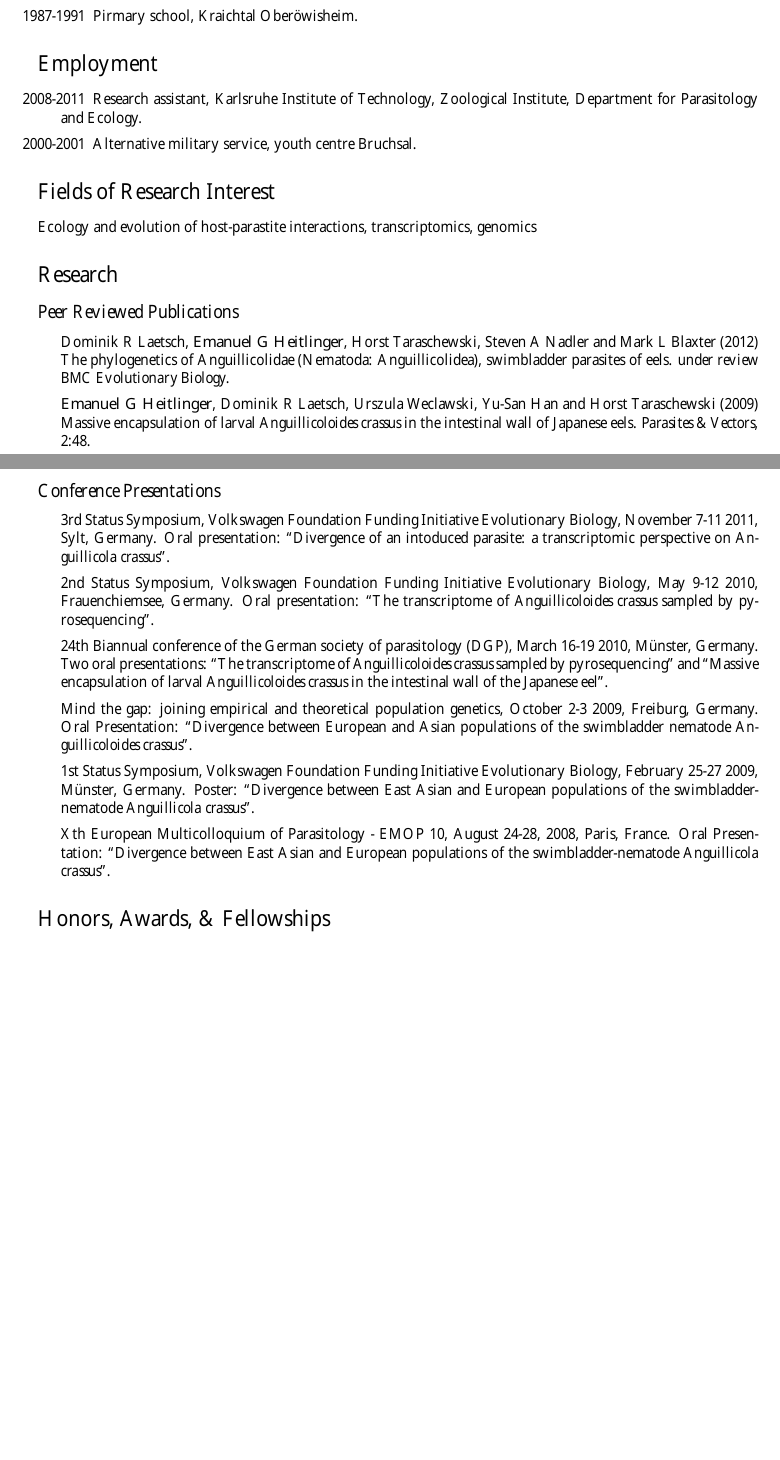
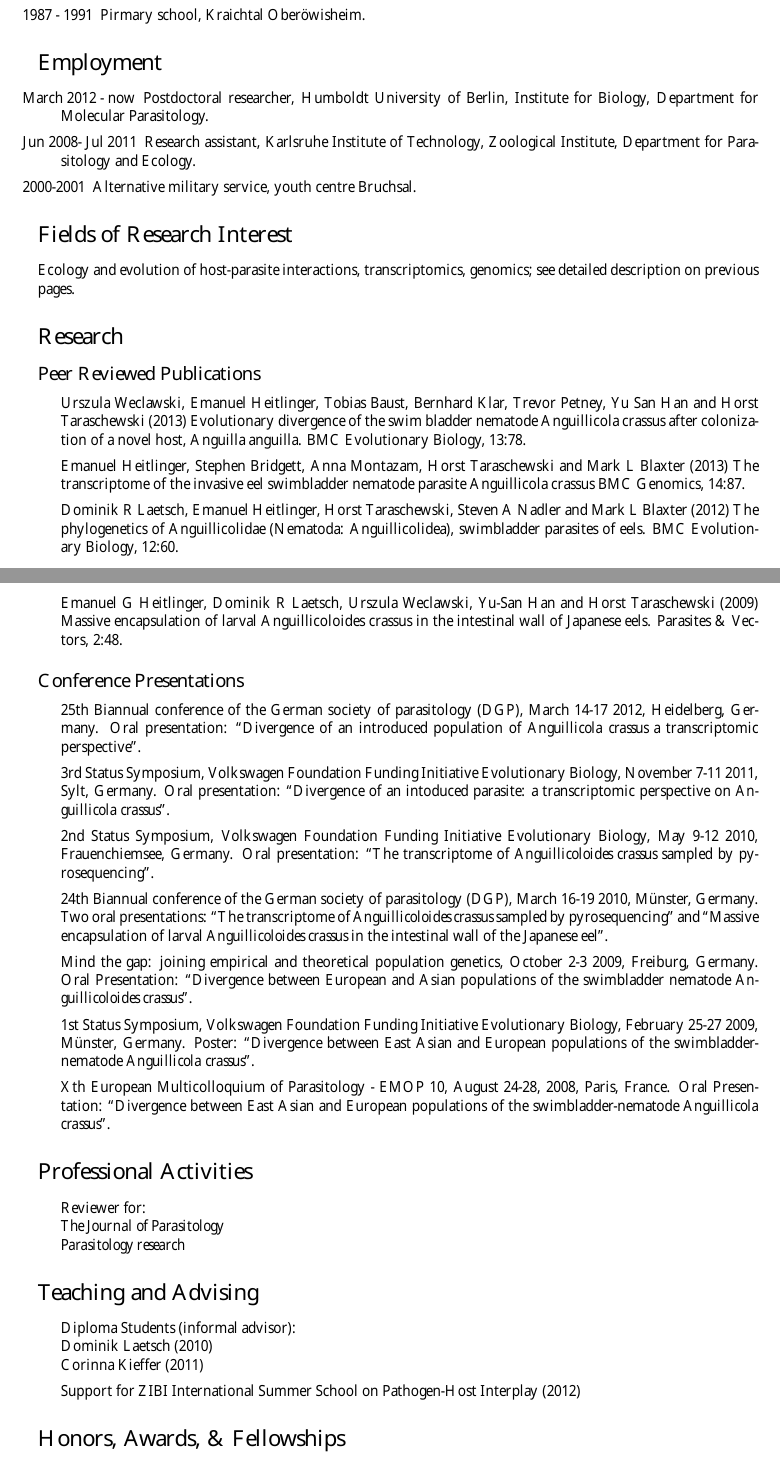
Before and after one commit to derele/CV, a LaTeX CV (curriculum_vitae.tex): two parts of pages 1 and 2 of 2, joined at a grey line, cut so that both start at the same text, the shorter picture padded with empty space. The pictures show the PDF file curriculum_vitae.pdf that the author committed with the source.

Commit message:
Lots of updates and corrections

```diff
--- a/curriculum_vitae.tex
+++ b/curriculum_vitae.tex
@@ -92,14 +91,14 @@
-  \begin{itemize}
-  \item \textbf{Dissertation:} Divergence of an introduced population
+\item [Jun 2008 - Feb 2012] Doctoral studies, Karlsruhe Institute of Technology.\\
+  \textbf{Dissertation:}
+  \href{http://digbib.ubka.uni-karlsruhe.de/volltexte/1000027222}
+  {Divergence of an introduced population
     of the swimbladder-nematode \textit{Anguillicola crassus} - a
-    transcriptomic perspective.
-  \item \textbf{Supervisors:}
+    transcriptomic perspective.}\\
+  \textbf{Supervisors:}
   Prof. Dr. Horst Taraschewski and Prof. Mark Blaxter.
-  \end{itemize}
-\item [2007-2008] Work on diploma thesis, University of Karlsruhe,
-  Zoological Institute, Department for Parasitology and Ecology.
-  \begin{itemize}
-  \item \textbf{Thesis title:} Vergleichende licht- und
+\item [Jun 2007 - Feb 2008] Work on diploma thesis, University of Karlsruhe,
+  Zoological Institute, Department for Parasitology and Ecology.\\
+  \textbf{Thesis title:} Vergleichende licht- und
   elektronenmikroskopische Untersuchungen am Intestinaltrakt des
   invasiven Schwimmblasennematoden \textit{Anguillicola crassus} aus
   verschiedenen Aalarten.
@@ -111,44 +105,63 @@
-  \item \textbf{Subsidiary subjects:} Genetics, Botany
-  \end{itemize}
-\item [1991-2000] Secondary school, Privat-Gymnasium St.Paulusheim
+\item [2001 - 2007] Undergraduate studies in Biology, University of
+  Karlsruhe.\\
+  \textbf{Main subject:} Zoology\\
+  \textbf{Subsidiary subjects:} Genetics, Botany
+\item [1991 - 2000] Secondary school, Privat-Gymnasium St.Paulusheim
   Bruchsal.
-\item [1987-1991] Pirmary school, Kraichtal Ober\"owisheim.
+\item [1987 - 1991] Pirmary school, Kraichtal Ober\"owisheim.
 \end{itemize}
 
 \section*{Employment}
 
 \begin{itemize}
-\item [2008-2011] Research assistant, Karlsruhe Institute of
+\item [March 2012 - now] Postdoctoral researcher, Humboldt University of
+  Berlin, Institute for Biology, Department for Molecular
+  Parasitology.
+\item [Jun 2008- Jul 2011] Research assistant, Karlsruhe Institute of
   Technology, Zoological Institute, Department for Parasitology and
   Ecology.
 \item [2000-2001] Alternative military service, youth centre Bruchsal.
 \end{itemize}
 
-% \subsection*{Humboldt University Berlin, Department of applied Parasitolgy}
-%
-% \begin{itemize}
-% \item
-% \end{itemize}
 
 \section*{Fields of Research Interest}
-
-Ecology and evolution of host-parastite interactions, transcriptomics, genomics
+Ecology and evolution of host-parasite interactions, transcriptomics,
+genomics; see detailed description on previous pages.
 
 \section*{Research}
 
 \subsection*{Peer Reviewed Publications}
 
 \begin{itemize}
-\item Dominik R Laetsch, \textbf{Emanuel G Heitlinger}, Horst
-  Taraschewski, Steven A Nadler and Mark L Blaxter (2012) The
+
+\item Urszula Weclawski, Emanuel Heitlinger, Tobias Baust,
+  Bernhard Klar, Trevor Petney, Yu San Han and Horst Taraschewski
+  (2013)
+  \href{http://www.biomedcentral.com/1471-2148/13/78}{
+    Evolutionary divergence of the swim bladder nematode
+    Anguillicola crassus after colonization of a novel host,
+    Anguilla anguilla.} BMC Evolutionary Biology,
+  13:78.
+
+\item Emanuel Heitlinger, Stephen Bridgett, Anna Montazam,
+  Horst Taraschewski and Mark L Blaxter (2013)
+  \href{http://www.biomedcentral.com/1471-2164/14/87}{The
+    transcriptome of the invasive eel swimbladder nematode parasite
+    Anguillicola crassus} BMC Genomics,
+  14:87.
+
+\item Dominik R Laetsch, Emanuel Heitlinger, Horst
+  Taraschewski, Steven A Nadler and Mark L Blaxter (2012)
+  \href{http://www.biomedcentral.com/1471-2148/12/60} {The
     phylogenetics of Anguillicolidae (Nematoda: Anguillicolidea),
-  swimbladder parasites of eels. \textit{under review} \textit{BMC
-    Evolutionary Biology}.
-\item \textbf{Emanuel G Heitlinger}, Dominik R Laetsch, Urszula
+    swimbladder parasites of eels.} BMC Evolutionary Biology,
+  12:60.
+
+\item Emanuel G Heitlinger, Dominik R Laetsch, Urszula
   Weclawski, Yu-San Han and Horst Taraschewski (2009)
   \href{http://www.parasitesandvectors.com/content/2/1/48}{Massive
-    encapsulation of larval \textit{Anguillicoloides crassus} in the
-    intestinal wall of Japanese eels}. \textit{Parasites \& Vectors},
+    encapsulation of larval Anguillicoloides crassus in the
+    intestinal wall of Japanese eels}. Parasites \& Vectors,
   2:48.
 \end{itemize}
 
@@ -176,6 +189,11 @@ Ecology and evolution of host-parastite interactions, transcriptomics, genomics
 \subsection*{Conference Presentations}
 
 \begin{itemize}
+
+\item 25th Biannual conference of the German society of parasitology
+  (DGP), March 14-17 2012, Heidelberg, Germany. Oral presentation:
+  ``Divergence of an introduced population of \textit{Anguillicola
+    crassus} a transcriptomic perspective''.
 
 \item 3rd Status Symposium, Volkswagen Foundation Funding Initiative
   Evolutionary Biology, November 7-11 2011, Sylt, Germany. Oral
@@ -212,11 +230,4 @@ Ecology and evolution of host-parastite interactions, transcriptomics, genomics
 
 \end{itemize}
 
-% \section*{Professional Activities}
-
-% \begin{itemize}
-% \item Reviewer for
-%   \textit{foo}
-% \item Departmental service:
-%   Faculty Recruiting Committee (2010-11, 2
-%   G.S. Maddala Prize Committee (2010-11).
+\section*{Professional Activities}
@@ -226 +244,6 @@ Ecology and evolution of host-parastite interactions, transcriptomics, genomics
 
+\section*{Teaching and Advising}
+\begin{itemize}
+\item Diploma Students (informal advisor):\newline
+  Dominik Laetsch (2010)\newline
+  Corinna Kieffer (2011)
```
Also changed, not shown: curriculum_vitae.pdf, curriculum_vitae.tex (46 more changed lines), 4 other files. Lines whose indentation alone changed are shown as unchanged.
